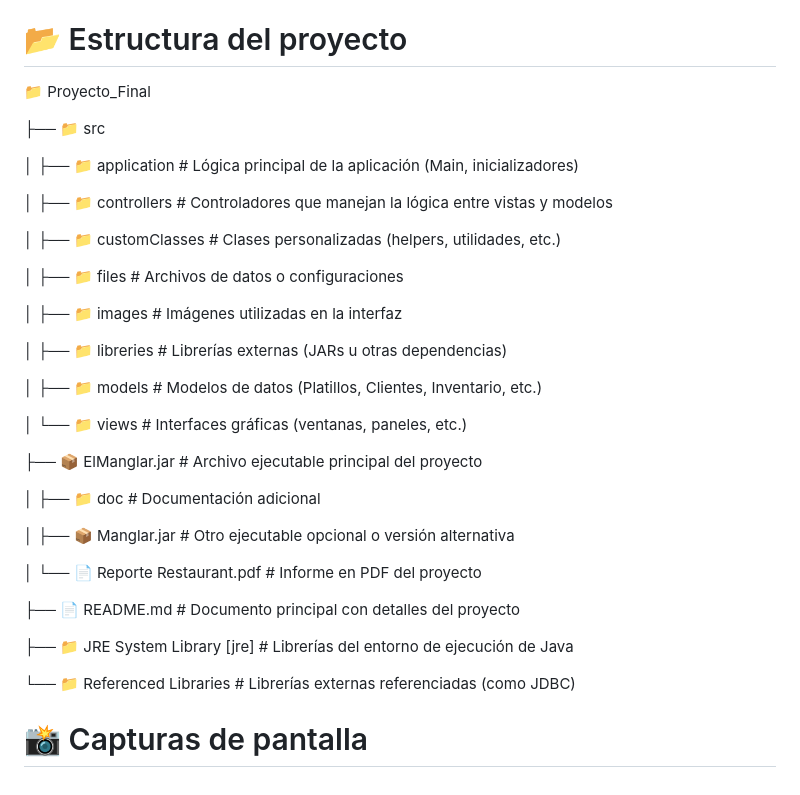
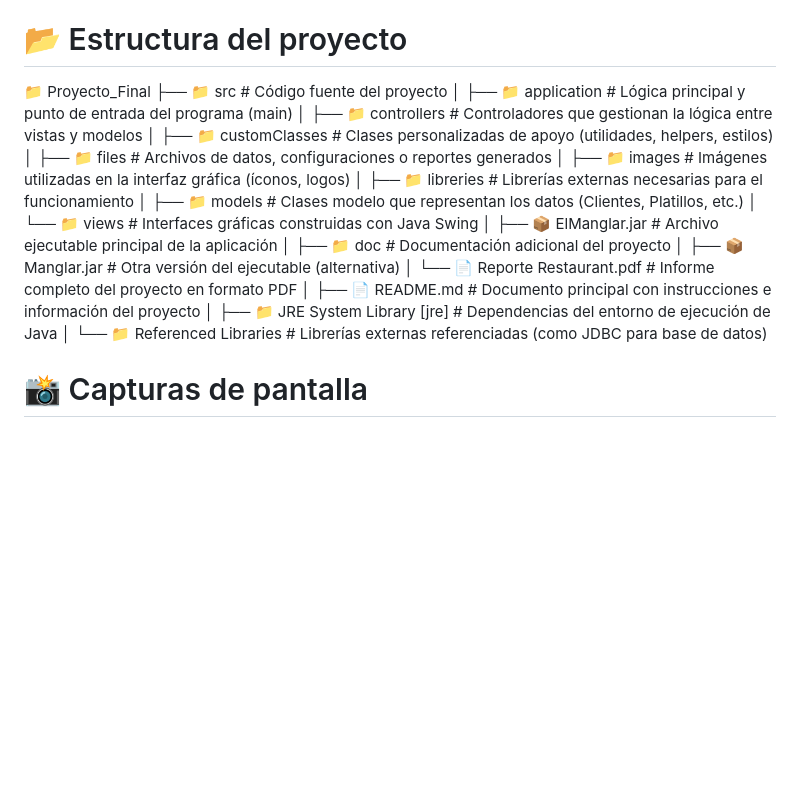
Before and after one commit to CIvanRFlores/Proyecto_Final, a Markdown page: README.md, the part around the change. Drawn GitHub-style; blank space fills up the shorter version.

```diff
--- a/README.md
+++ b/README.md
@@ -175,38 +175,27 @@ Ejecuta el proyecto haciendo clic derecho sobre el archivo .jar y posteriormente
 # 📂 Estructura del proyecto
 
 📁 Proyecto_Final
+├── 📁 src                           # Código fuente del proyecto
+│   ├── 📁 application              # Lógica principal y punto de entrada del programa (main)
+│   ├── 📁 controllers              # Controladores que gestionan la lógica entre vistas y modelos
+│   ├── 📁 customClasses            # Clases personalizadas de apoyo (utilidades, helpers, estilos)
+│   ├── 📁 files                    # Archivos de datos, configuraciones o reportes generados
+│   ├── 📁 images                   # Imágenes utilizadas en la interfaz gráfica (íconos, logos)
+│   ├── 📁 libreries                # Librerías externas necesarias para el funcionamiento
+│   ├── 📁 models                   # Clases modelo que representan los datos (Clientes, Platillos, etc.)
+│   └── 📁 views                    # Interfaces gráficas construidas con Java Swing
+│
+├── 📦 ElManglar.jar                # Archivo ejecutable principal de la aplicación
+│
+├── 📁 doc                          # Documentación adicional del proyecto
+│   ├── 📦 Manglar.jar              # Otra versión del ejecutable (alternativa)
+│   └── 📄 Reporte Restaurant.pdf   # Informe completo del proyecto en formato PDF
+│
+├── 📄 README.md                    # Documento principal con instrucciones e información del proyecto
+│
+├── 📁 JRE System Library [jre]     # Dependencias del entorno de ejecución de Java
+│
+└── 📁 Referenced Libraries         # Librerías externas referenciadas (como JDBC para base de datos)
 
-├── 📁 src
-
-│   ├── 📁 application          # Lógica principal de la aplicación (Main, inicializadores)
-
-│   ├── 📁 controllers          # Controladores que manejan la lógica entre vistas y modelos
-
-│   ├── 📁 customClasses        # Clases personalizadas (helpers, utilidades, etc.)
-
-│   ├── 📁 files                # Archivos de datos o configuraciones
-
-│   ├── 📁 images               # Imágenes utilizadas en la interfaz
-
-│   ├── 📁 libreries            # Librerías externas (JARs u otras dependencias)
-
-│   ├── 📁 models               # Modelos de datos (Platillos, Clientes, Inventario, etc.)
-
-│   └── 📁 views                # Interfaces gráficas (ventanas, paneles, etc.)
-
-├── 📦 ElManglar.jar            # Archivo ejecutable principal del proyecto
-
-│
-├── 📁 doc                     # Documentación adicional
-
-│   ├── 📦 Manglar.jar         # Otro ejecutable opcional o versión alternativa
-
-│   └── 📄 Reporte Restaurant.pdf  # Informe en PDF del proyecto
-
-├── 📄 README.md               # Documento principal con detalles del proyecto
-
-├── 📁 JRE System Library [jre]     # Librerías del entorno de ejecución de Java
-
-└── 📁 Referenced Libraries         # Librerías externas referenciadas (como JDBC)
 
 # 📸 Capturas de pantalla
```
